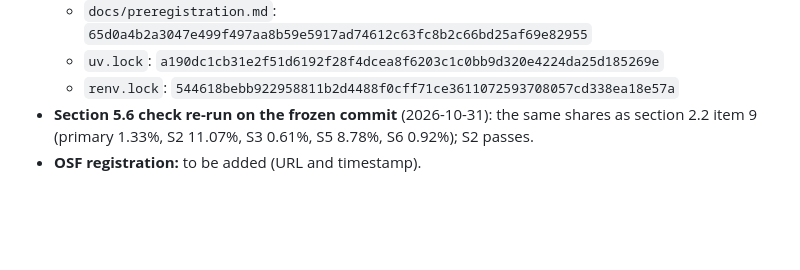
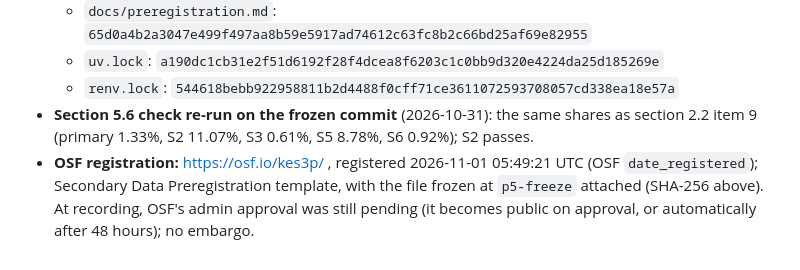
Before and after one commit to batestguy/curb-cut, a Markdown page: docs/preregistration.md, the part around the change. GitHub-like rendering; blank space fills up the shorter version.

```diff
--- a/docs/preregistration.md
+++ b/docs/preregistration.md
@@ -229,4 +229,4 @@ Section 11 is the only part of this file changed after the freeze. The hashes ar
   - `uv.lock`: `a190dc1cb31e2f51d6192f28f4dcea8f6203c1c0bb9d320e4224da25d185269e`
   - `renv.lock`: `544618bebb922958811b2d4488f0cff71ce3611072593708057cd338ea18e57a`
 - **Section 5.6 check re-run on the frozen commit** (2026-10-31): the same shares as section 2.2 item 9 (primary 1.33%, S2 11.07%, S3 0.61%, S5 8.78%, S6 0.92%); S2 passes.
-- **OSF registration:** to be added (URL and timestamp).
+- **OSF registration:** https://osf.io/kes3p/ , registered 2026-11-01 05:49:21 UTC (OSF `date_registered`); Secondary Data Preregistration template, with the file frozen at `p5-freeze` attached (SHA-256 above). At recording, OSF's admin approval was still pending (it becomes public on approval, or automatically after 48 hours); no embargo.
```
Also changed, not shown: docs/STATUS.md (+4 -2 lines).
